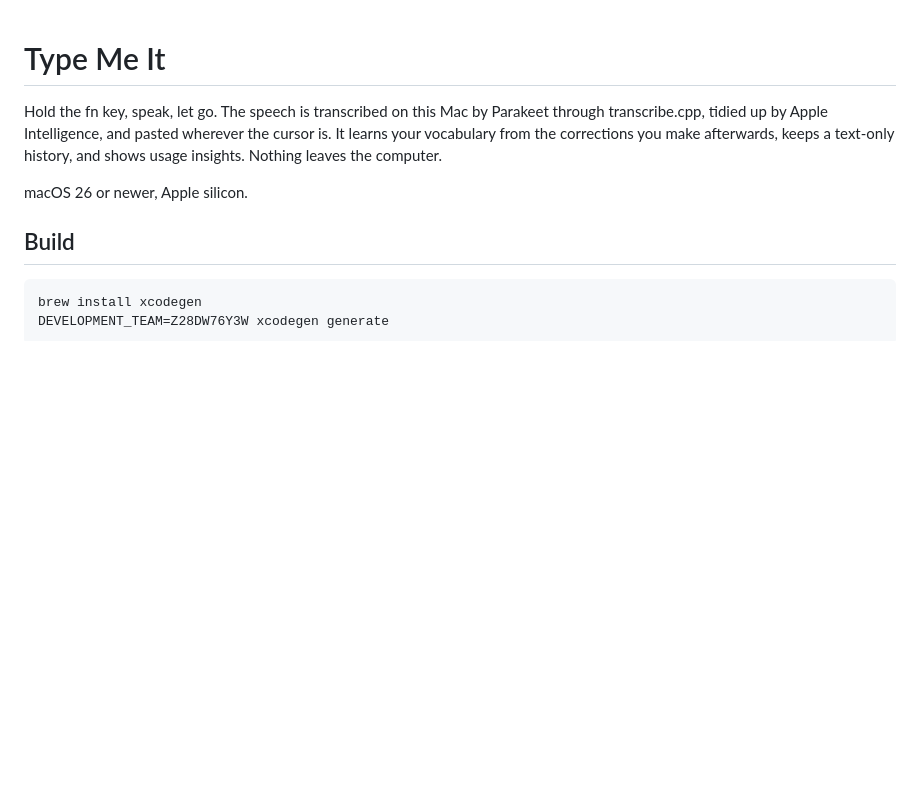
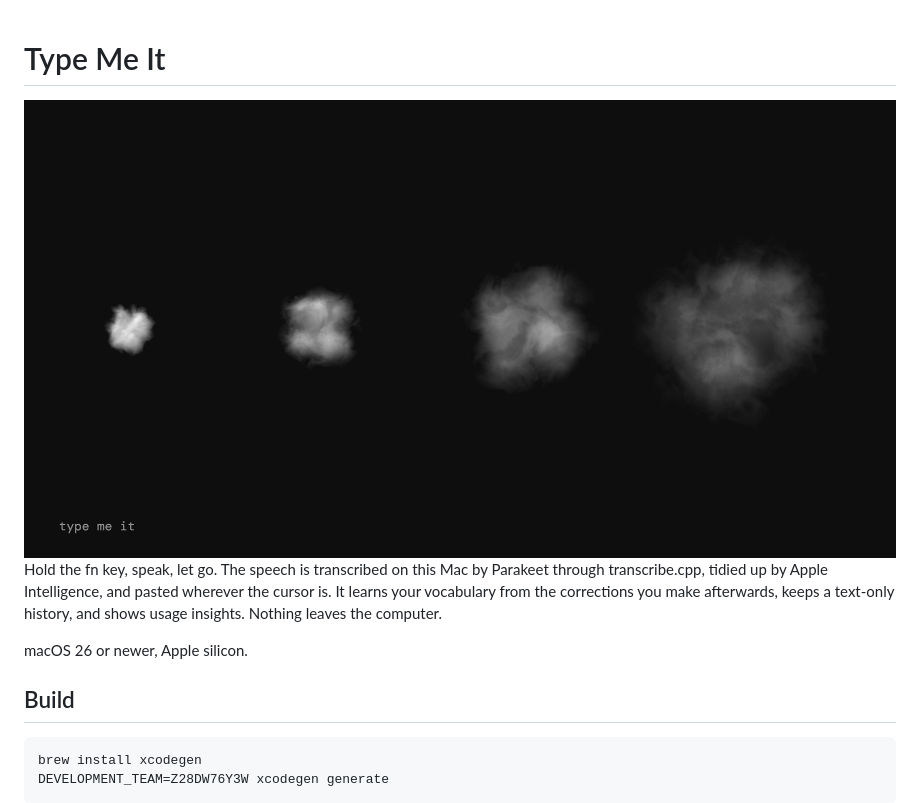
Before and after one commit to maxisme/typemeit, a Markdown page: README.md, the part around the change. Drawn GitHub-style; pictures changed too: web/og.png (added); blank space fills up the shorter version.

```diff
--- a/README.md
+++ b/README.md
@@ -1,4 +1,6 @@
 # Type Me It
+
+<img src="web/og.png" alt="the puff growing, in four steps" width="100%">
 
 Hold the fn key, speak, let go. The speech is transcribed on this Mac by Parakeet through transcribe.cpp, tidied up by Apple Intelligence, and pasted wherever the cursor is. It learns your vocabulary from the corrections you make afterwards, keeps a text-only history, and shows usage insights. Nothing leaves the computer.
 
```
Also changed, not shown: 1 other file.
